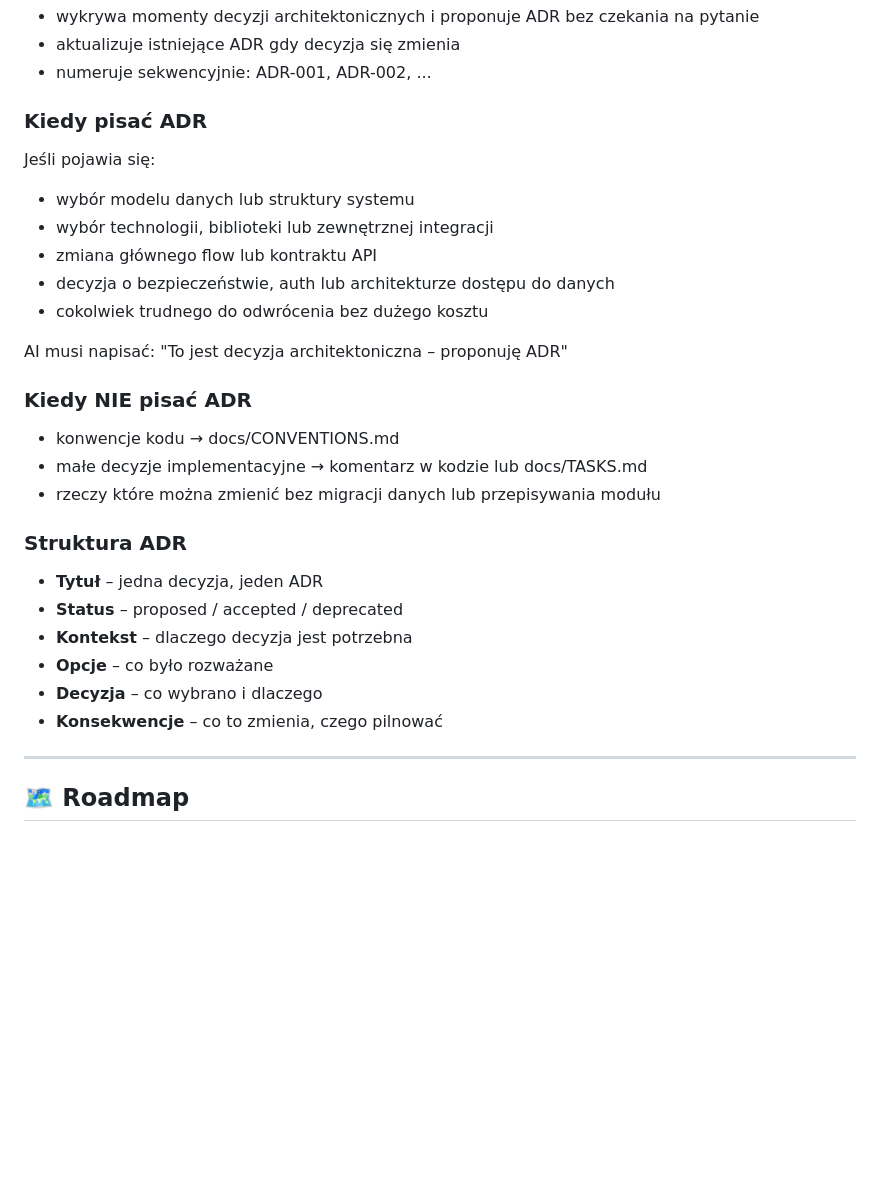
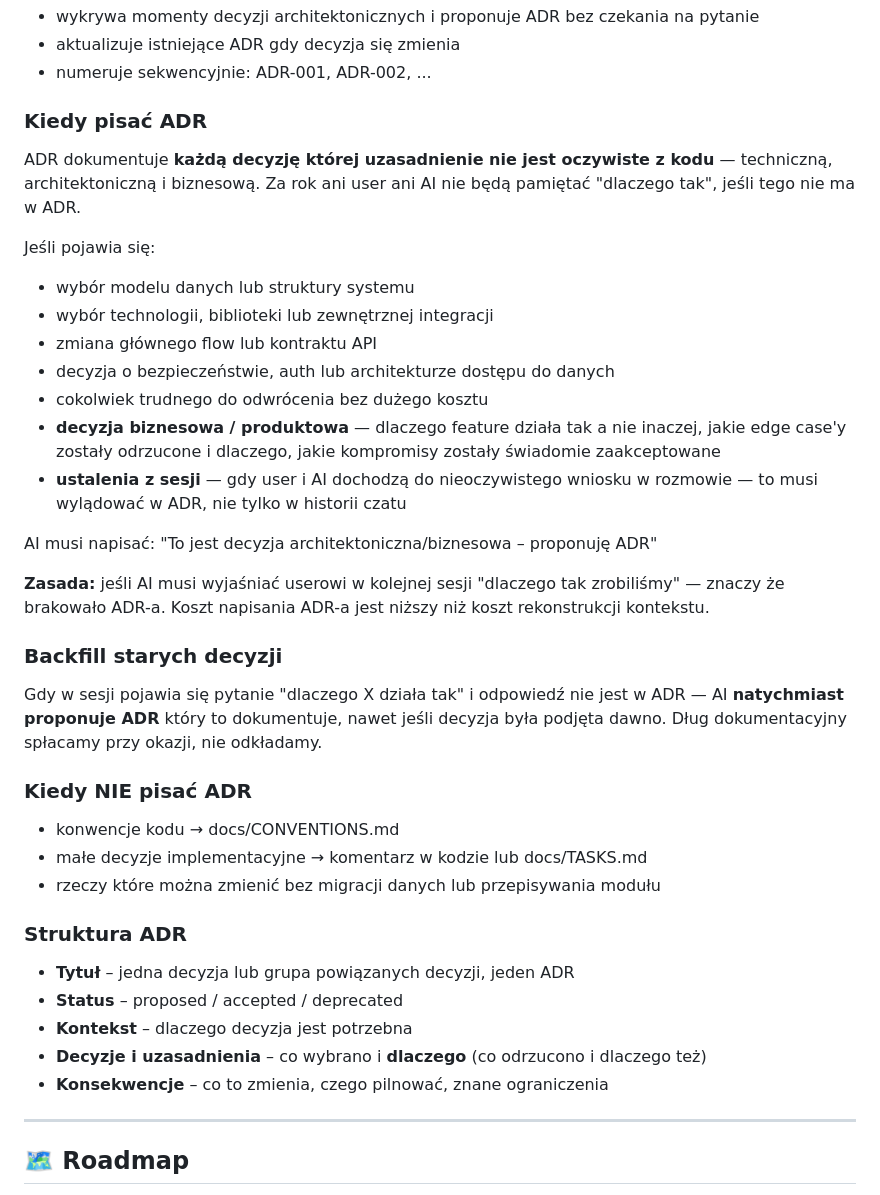
Before and after one commit to dev76bitpl/tai, a Markdown page: CLAUDE.md, the part around one of its changes. Drawn GitHub-style; blank space fills up the shorter version.

```diff
--- a/CLAUDE.md
+++ b/CLAUDE.md
@@ -579,6 +608,8 @@ AI:
 
 ### Kiedy pisać ADR
 
+ADR dokumentuje **każdą decyzję której uzasadnienie nie jest oczywiste z kodu** — techniczną, architektoniczną i biznesową. Za rok ani user ani AI nie będą pamiętać "dlaczego tak", jeśli tego nie ma w ADR.
+
 Jeśli pojawia się:
 
 - wybór modelu danych lub struktury systemu
@@ -586,8 +617,16 @@ Jeśli pojawia się:
 - zmiana głównego flow lub kontraktu API
 - decyzja o bezpieczeństwie, auth lub architekturze dostępu do danych
 - cokolwiek trudnego do odwrócenia bez dużego kosztu
+- **decyzja biznesowa / produktowa** — dlaczego feature działa tak a nie inaczej, jakie edge case'y zostały odrzucone i dlaczego, jakie kompromisy zostały świadomie zaakceptowane
+- **ustalenia z sesji** — gdy user i AI dochodzą do nieoczywistego wniosku w rozmowie — to musi wylądować w ADR, nie tylko w historii czatu
 
-AI musi napisać: "To jest decyzja architektoniczna – proponuję ADR"
+AI musi napisać: "To jest decyzja architektoniczna/biznesowa – proponuję ADR"
+
+**Zasada:** jeśli AI musi wyjaśniać userowi w kolejnej sesji "dlaczego tak zrobiliśmy" — znaczy że brakowało ADR-a. Koszt napisania ADR-a jest niższy niż koszt rekonstrukcji kontekstu.
+
+### Backfill starych decyzji
+
+Gdy w sesji pojawia się pytanie "dlaczego X działa tak" i odpowiedź nie jest w ADR — AI **natychmiast proponuje ADR** który to dokumentuje, nawet jeśli decyzja była podjęta dawno. Dług dokumentacyjny spłacamy przy okazji, nie odkładamy.
 
 ### Kiedy NIE pisać ADR
 
@@ -597,12 +636,11 @@ AI musi napisać: "To jest decyzja architektoniczna – proponuję ADR"
 
 ### Struktura ADR
 
-- **Tytuł** – jedna decyzja, jeden ADR
+- **Tytuł** – jedna decyzja lub grupa powiązanych decyzji, jeden ADR
 - **Status** – proposed / accepted / deprecated
 - **Kontekst** – dlaczego decyzja jest potrzebna
-- **Opcje** – co było rozważane
-- **Decyzja** – co wybrano i dlaczego
-- **Konsekwencje** – co to zmienia, czego pilnować
+- **Decyzje i uzasadnienia** – co wybrano i **dlaczego** (co odrzucono i dlaczego też)
+- **Konsekwencje** – co to zmienia, czego pilnować, znane ograniczenia
 
 ---
 
```
Also changed, not shown: other parts of CLAUDE.md (+29 -0 lines).
